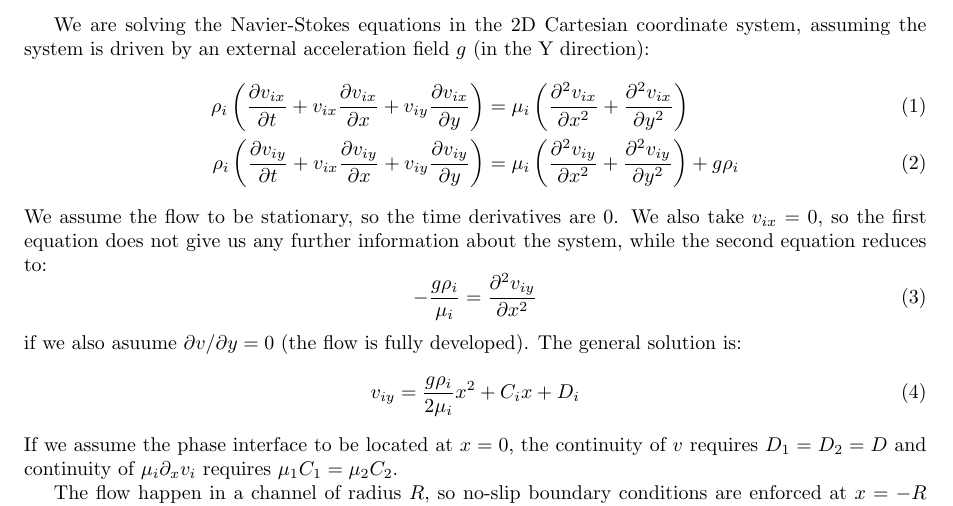
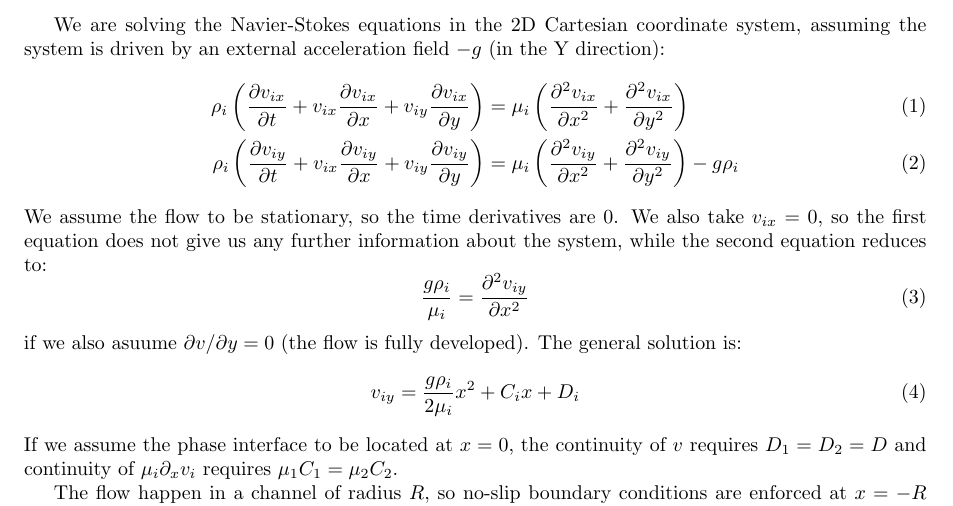
Before and after one commit to shurikkuzmin/BinaryFluidsGPU, a LaTeX document (sources/twophase_poiseuille.tex): part of the page, cut so that both start at the same text. Compiled offline with pdfLaTeX.

Commit message:
Fix sings in the 2phase Poiseuille derivation.

```diff
--- a/sources/twophase_poiseuille.tex
+++ b/sources/twophase_poiseuille.tex
@@ -4,17 +4,17 @@
 \begin{document}
 
 We are solving the Navier-Stokes equations in the 2D Cartesian coordinate system, assuming the system is driven by an
-external acceleration field $g$ (in the Y direction):
+external acceleration field $-g$ (in the Y direction):
 \begin{align}
 	\rho_i \left( \frac{\partial v_{ix}}{\partial t} + v_{ix} \frac{\partial v_{ix}}{\partial x} + v_{iy} \frac{\partial v_{ix}}{\partial y} \right) &= \mu_i
 		\left( \frac{\partial^2 v_{ix}}{\partial x ^2 } + \frac{\partial^2 v_{ix}}{\partial y^2} \right) \\
 	\rho_i \left( \frac{\partial v_{iy}}{\partial t} + v_{ix} \frac{\partial v_{iy}}{\partial x} + v_{iy} \frac{\partial v_{iy}}{\partial y} \right) &= \mu_i
-		\left( \frac{\partial^2 v_{iy}}{\partial x ^2 } + \frac{\partial^2 v_{iy}}{\partial y^2} \right) + g \rho_i
+		\left( \frac{\partial^2 v_{iy}}{\partial x ^2 } + \frac{\partial^2 v_{iy}}{\partial y^2} \right) - g \rho_i
 \end{align}
 We assume the flow to be stationary, so the time derivatives are 0.  We also take $v_{ix} = 0$, so the first equation
 does not give us any further information about the system, while the second equation reduces to:
 \begin{equation}
-	- \frac{g \rho_i}{\mu_i} = \frac{\partial^2 v_{iy}}{\partial x^2}
+	\frac{g \rho_i}{\mu_i} = \frac{\partial^2 v_{iy}}{\partial x^2}
 \end{equation}
 if we also asuume $\partial v / \partial y = 0$ (the flow is fully developed).  The general solution is:
 \begin{equation}
```
